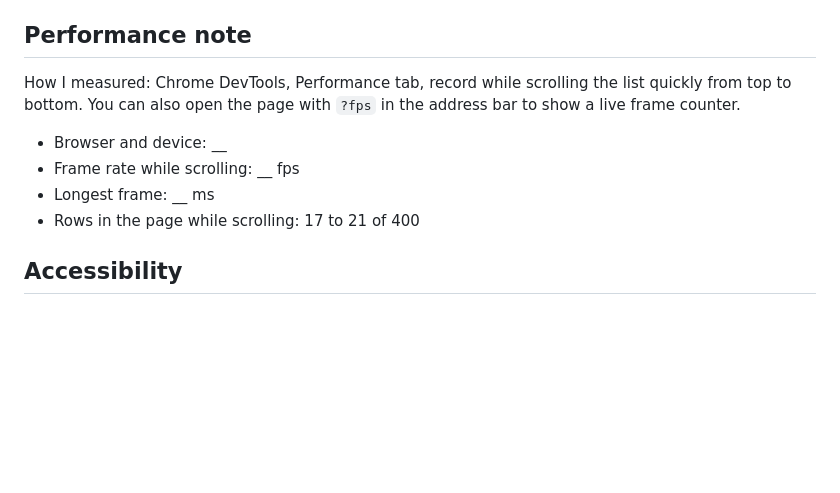
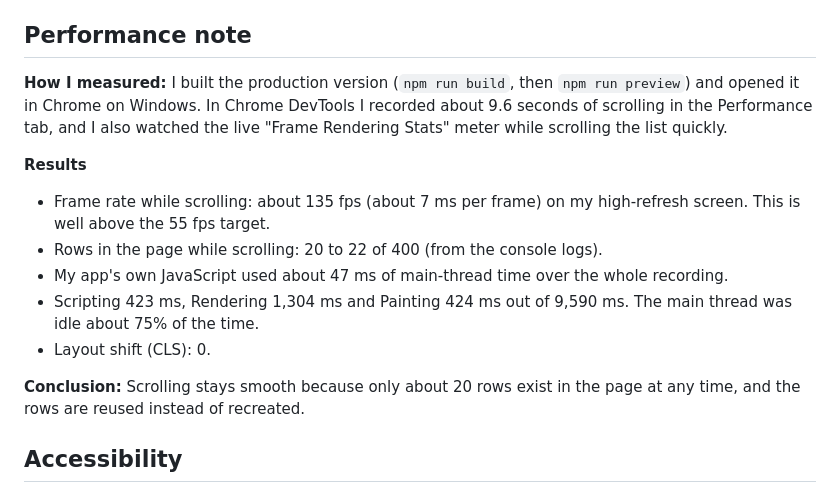
Before and after one commit to Hashim-rajahh/rapidroute-dispatch-console, a Markdown page: README.md, the part around the change. Rendered like a GitHub page; blank space fills up the shorter version.

Commit message:
Add performance note

```diff
--- a/README.md
+++ b/README.md
@@ -41,12 +41,16 @@ Other scripts: `npm run check:data` (validates the JSON), `npm run lint`, `npm r
 3. In the Elements tab, the `.rows` element holds about 17 to 21 children, never 400.
 
 ## Performance note
-How I measured: Chrome DevTools, Performance tab, record while scrolling the list quickly from top to bottom. You can also open the page with `?fps` in the address bar to show a live frame counter.
+**How I measured:** I built the production version (`npm run build`, then `npm run preview`) and opened it in Chrome on Windows. In Chrome DevTools I recorded about 9.6 seconds of scrolling in the Performance tab, and I also watched the live "Frame Rendering Stats" meter while scrolling the list quickly.
 
-- Browser and device: __
-- Frame rate while scrolling: __ fps
-- Longest frame: __ ms
-- Rows in the page while scrolling: 17 to 21 of 400
+**Results**
+- Frame rate while scrolling: about 135 fps (about 7 ms per frame) on my high-refresh screen. This is well above the 55 fps target.
+- Rows in the page while scrolling: 20 to 22 of 400 (from the console logs).
+- My app's own JavaScript used about 47 ms of main-thread time over the whole recording.
+- Scripting 423 ms, Rendering 1,304 ms and Painting 424 ms out of 9,590 ms. The main thread was idle about 75% of the time.
+- Layout shift (CLS): 0.
+
+**Conclusion:** Scrolling stays smooth because only about 20 rows exist in the page at any time, and the rows are reused instead of recreated.
 
 ## Accessibility
 - The list is a keyboard-focusable region: use Tab to reach it, then arrow keys, Page Up and Page Down to scroll.
```
